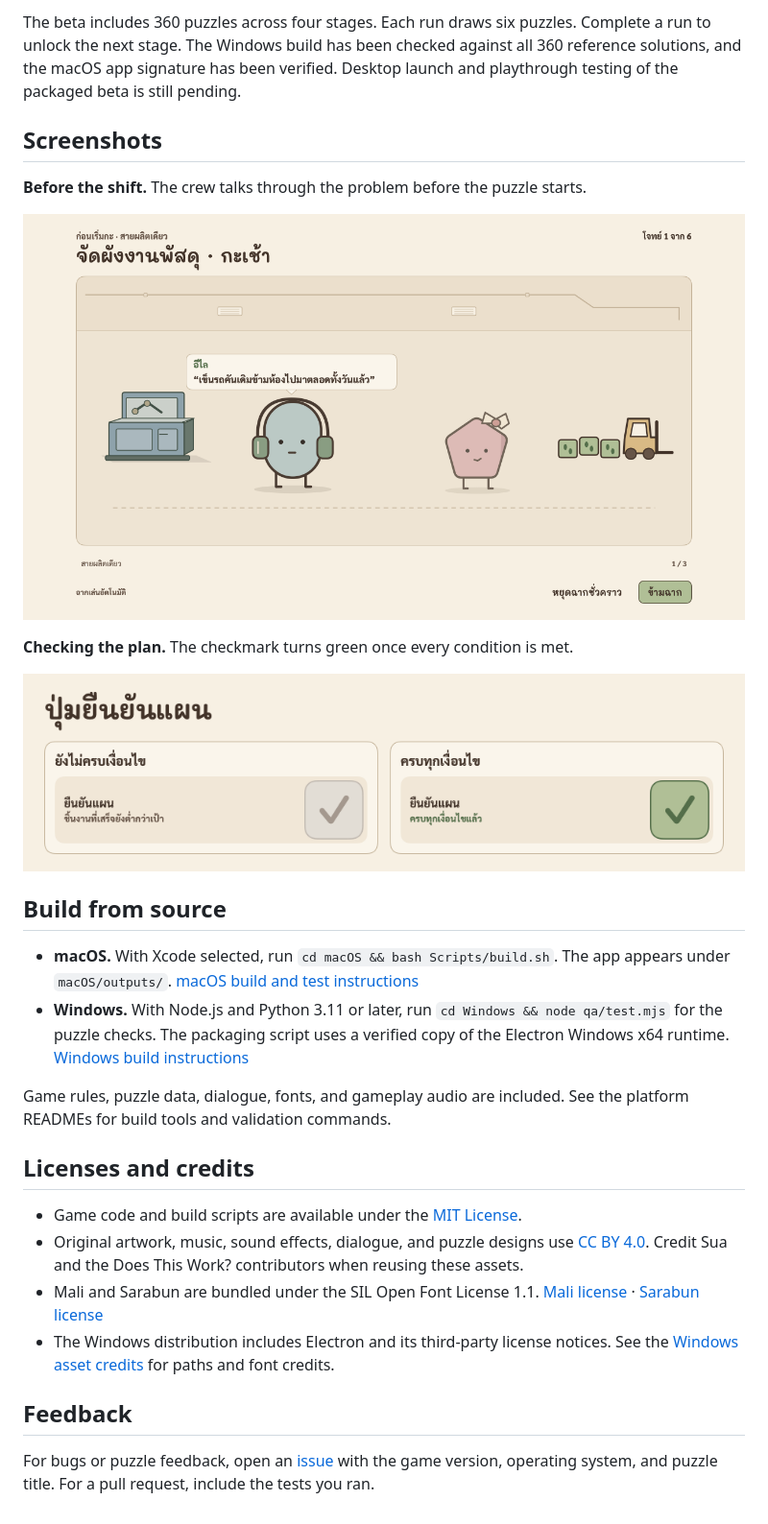
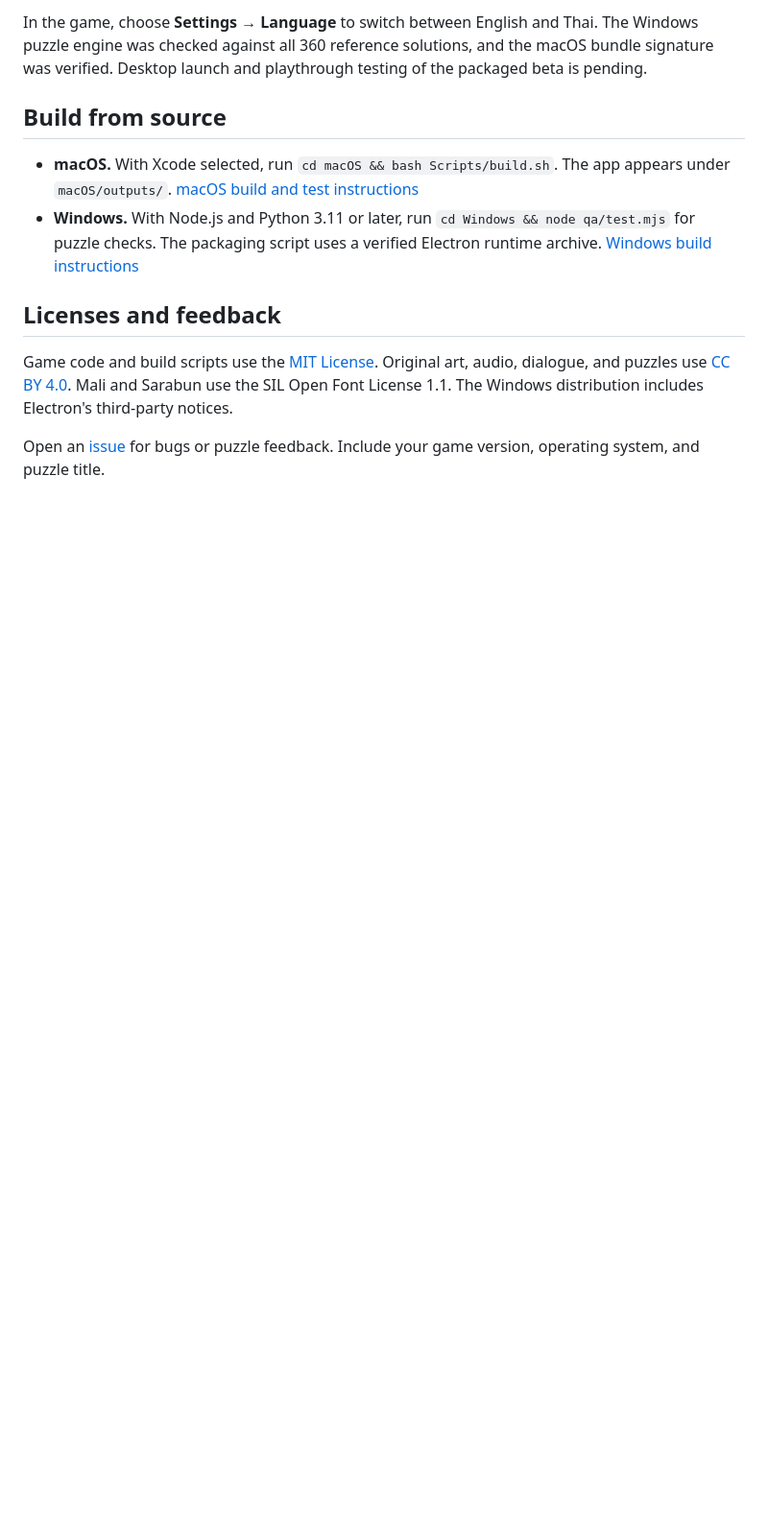
Before and after one commit to J4olahmXDev/does-this-work, a Markdown page: README.md, the part around one of its changes. Shown at 96% size. GitHub-like rendering; blank space fills up the shorter version.

```diff
--- a/README.md
+++ b/README.md
@@ -17,30 +34,13 @@ Download **v0.6 Beta** from [GitHub Releases](../../releases), then extract the
 
-The beta includes 360 puzzles across four stages. Each run draws six puzzles. Complete a run to unlock the next stage. The Windows build has been checked against all 360 reference solutions, and the macOS app signature has been verified. Desktop launch and playthrough testing of the packaged beta is still pending.
-
-## Screenshots
-
-**Before the shift.** The crew talks through the problem before the puzzle starts.
-
-![Two geometric workers in a factory with a Thai dialogue bubble above the speaker](docs/images/crew-dialogue-th.png)
-
-**Checking the plan.** The checkmark turns green once every condition is met.
-
-![Thai confirmation panel comparing a gray checkmark for an incomplete plan with a green checkmark for a valid plan](docs/images/confirm-plan-states-th.png)
+In the game, choose **Settings → Language** to switch between English and Thai. The Windows puzzle engine was checked against all 360 reference solutions, and the macOS bundle signature was verified. Desktop launch and playthrough testing of the packaged beta is pending.
 
 ## Build from source
 
 - **macOS.** With Xcode selected, run `cd macOS && bash Scripts/build.sh`. The app appears under `macOS/outputs/`. [macOS build and test instructions](macOS/README.md)
-- **Windows.** With Node.js and Python 3.11 or later, run `cd Windows && node qa/test.mjs` for the puzzle checks. The packaging script uses a verified copy of the Electron Windows x64 runtime. [Windows build instructions](Windows/README.md)
+- **Windows.** With Node.js and Python 3.11 or later, run `cd Windows && node qa/test.mjs` for puzzle checks. The packaging script uses a verified Electron runtime archive. [Windows build instructions](Windows/README.md)
 
-Game rules, puzzle data, dialogue, fonts, and gameplay audio are included. See the platform READMEs for build tools and validation commands.
+## Licenses and feedback
 
-## Licenses and credits
+Game code and build scripts use the [MIT License](LICENSE). Original art, audio, dialogue, and puzzles use [CC BY 4.0](ASSETS-LICENSE.md). Mali and Sarabun use the SIL Open Font License 1.1. The Windows distribution includes Electron's third-party notices.
 
-- Game code and build scripts are available under the [MIT License](LICENSE).
-- Original artwork, music, sound effects, dialogue, and puzzle designs use [CC BY 4.0](ASSETS-LICENSE.md). Credit Sua and the Does This Work? contributors when reusing these assets.
-- Mali and Sarabun are bundled under the SIL Open Font License 1.1. [Mali license](macOS/Resources/Fonts/OFL-Mali.txt) · [Sarabun license](macOS/Resources/Fonts/OFL-Sarabun.txt)
-- The Windows distribution includes Electron and its third-party license notices. See the [Windows asset credits](Windows/app/ASSETS-LICENSE.md) for paths and font credits.
-
-## Feedback
-
-For bugs or puzzle feedback, open an [issue](../../issues) with the game version, operating system, and puzzle title. For a pull request, include the tests you ran.
+Open an [issue](../../issues) for bugs or puzzle feedback. Include your game version, operating system, and puzzle title.
```
Also changed, not shown: other parts of README.md (+24 -7 lines), README.th.md (added, +46 -0 lines), docs/images/confirm-plan-states-en.png (added), docs/images/crew-dialogue-en.png (added), docs/images/four-stages-en.png (added).
